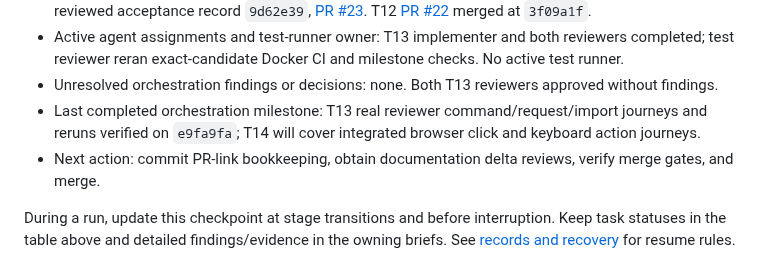
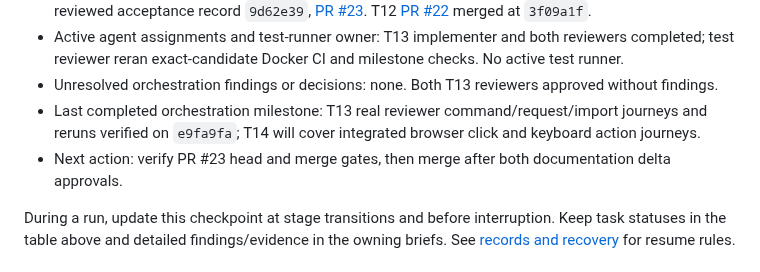
Before and after one commit to dccunha/CatalogConsolidation, a Markdown page: docs/tasks/README.md, the part around the change. Drawn GitHub-style.

Commit message:
Clarify T13 merge checkpoint

```diff
--- a/docs/tasks/README.md
+++ b/docs/tasks/README.md
@@ -42,7 +42,7 @@ The user can invoke the [orchestrator instructions and starter prompt](orchestra
 - Active agent assignments and test-runner owner: T13 implementer and both reviewers completed; test reviewer reran exact-candidate Docker CI and milestone checks. No active test runner.
 - Unresolved orchestration findings or decisions: none. Both T13 reviewers approved without findings.
 - Last completed orchestration milestone: T13 real reviewer command/request/import journeys and reruns verified on `e9fa9fa`; T14 will cover integrated browser click and keyboard action journeys.
-- Next action: commit PR-link bookkeeping, obtain documentation delta reviews, verify merge gates, and merge.
+- Next action: verify PR #23 head and merge gates, then merge after both documentation delta approvals.
 
 During a run, update this checkpoint at stage transitions and before interruption. Keep task statuses in the table above and detailed findings/evidence in the owning briefs. See [records and recovery](orchestrator.md#records-and-recovery) for resume rules.
 
```
